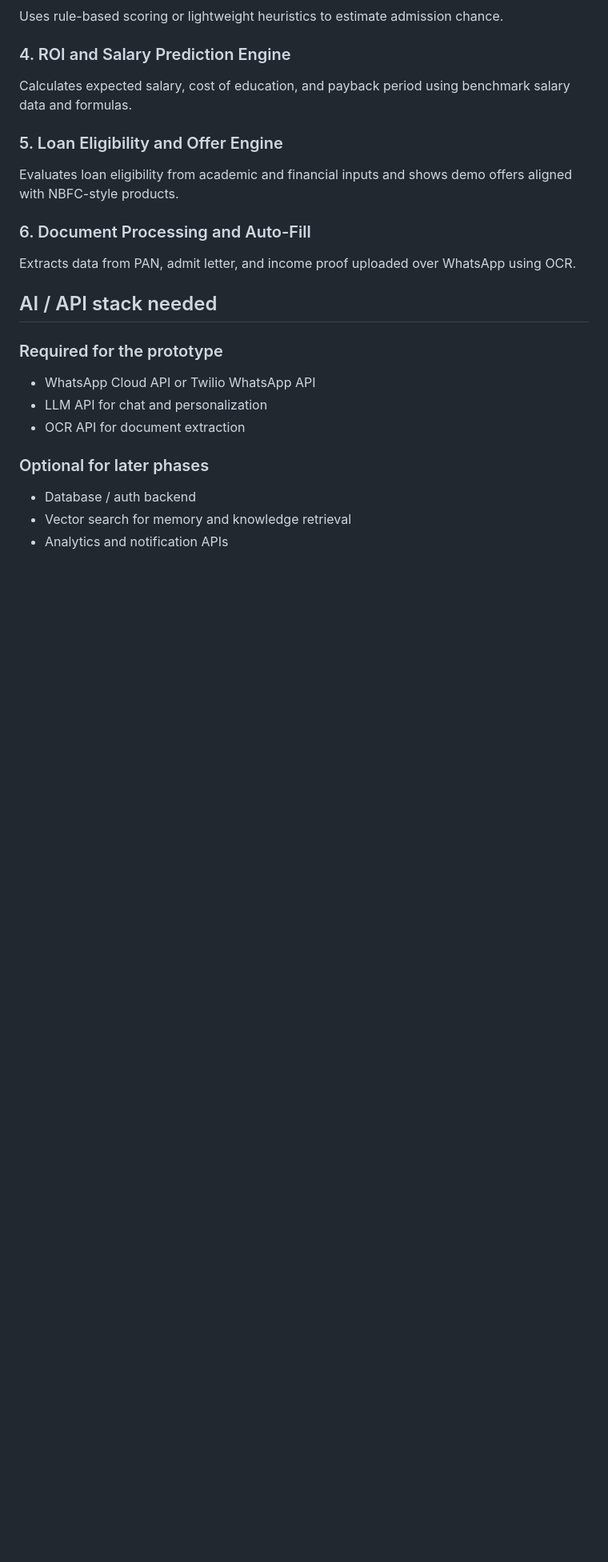
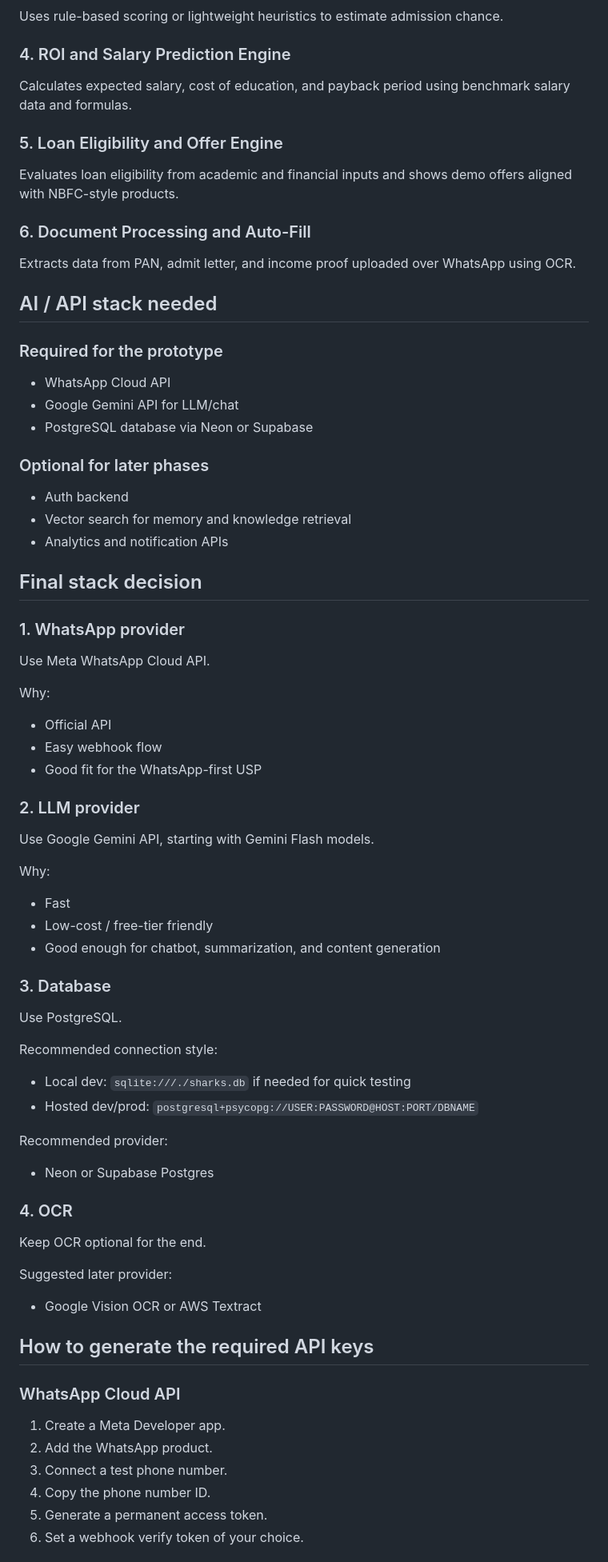
Before and after one commit to CodeCraftsmanRaj/Sharks, a Markdown page: README.md, the part around one of its changes. Shown at 80% size. Drawn GitHub-style; blank space fills up the shorter version.

```diff
--- a/README.md
+++ b/README.md
@@ -72,11 +72,56 @@ Extracts data from PAN, admit letter, and income proof uploaded over WhatsApp us
 ## AI / API stack needed
 
 ### Required for the prototype
-- WhatsApp Cloud API or Twilio WhatsApp API
-- LLM API for chat and personalization
-- OCR API for document extraction
+- WhatsApp Cloud API
+- Google Gemini API for LLM/chat
+- PostgreSQL database via Neon or Supabase
 
 ### Optional for later phases
-- Database / auth backend
+- Auth backend
 - Vector search for memory and knowledge retrieval
 - Analytics and notification APIs
+
+## Final stack decision
+
+### 1. WhatsApp provider
+Use Meta WhatsApp Cloud API.
+
+Why:
+- Official API
+- Easy webhook flow
+- Good fit for the WhatsApp-first USP
+
+### 2. LLM provider
+Use Google Gemini API, starting with Gemini Flash models.
+
+Why:
+- Fast
+- Low-cost / free-tier friendly
+- Good enough for chatbot, summarization, and content generation
+
+### 3. Database
+Use PostgreSQL.
+
+Recommended connection style:
+- Local dev: `sqlite:///./sharks.db` if needed for quick testing
+- Hosted dev/prod: `postgresql+psycopg://USER:PASSWORD@HOST:PORT/DBNAME`
+
+Recommended provider:
+- Neon or Supabase Postgres
+
+### 4. OCR
+Keep OCR optional for the end.
+
+Suggested later provider:
+- Google Vision OCR or AWS Textract
+
+## How to generate the required API keys
+
+### WhatsApp Cloud API
+1. Create a Meta Developer app.
+2. Add the WhatsApp product.
+3. Connect a test phone number.
+4. Copy the phone number ID.
+5. Generate a permanent access token.
+6. Set a webhook verify token of your choice.
+
```
Also changed, not shown: other parts of README.md (+16 -0 lines).
